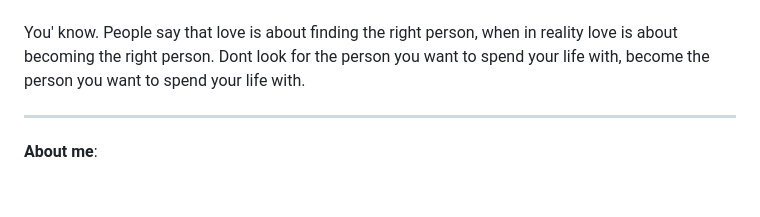
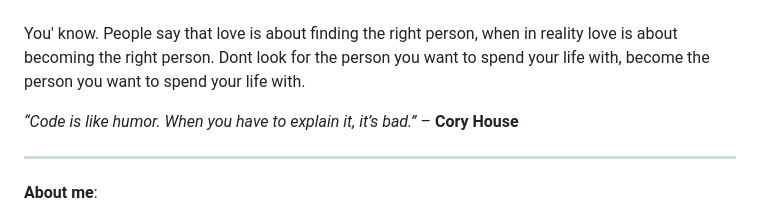
Before and after one commit to CPScript/CPScript, a Markdown page: README.md, the part around the change. Drawn GitHub-style; blank space fills up the shorter version.

```diff
--- a/README.md
+++ b/README.md
@@ -6,6 +6,8 @@
 
 ---
 You' know. People say that love is about finding the right person, when in reality love is about becoming the right person. Dont look for the person you want to spend your life with, become the person you want to spend your life with.
+
+*“Code is like humor. When you have to explain it, it’s bad.”* – **Cory House**
 
 ---
 <div align="left">
```
